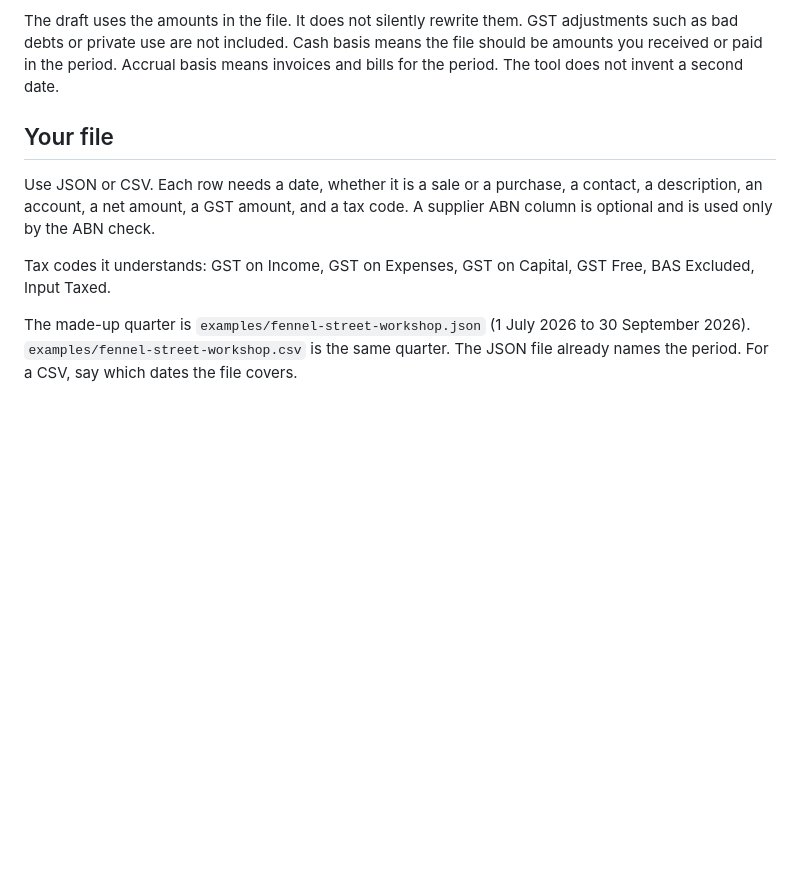
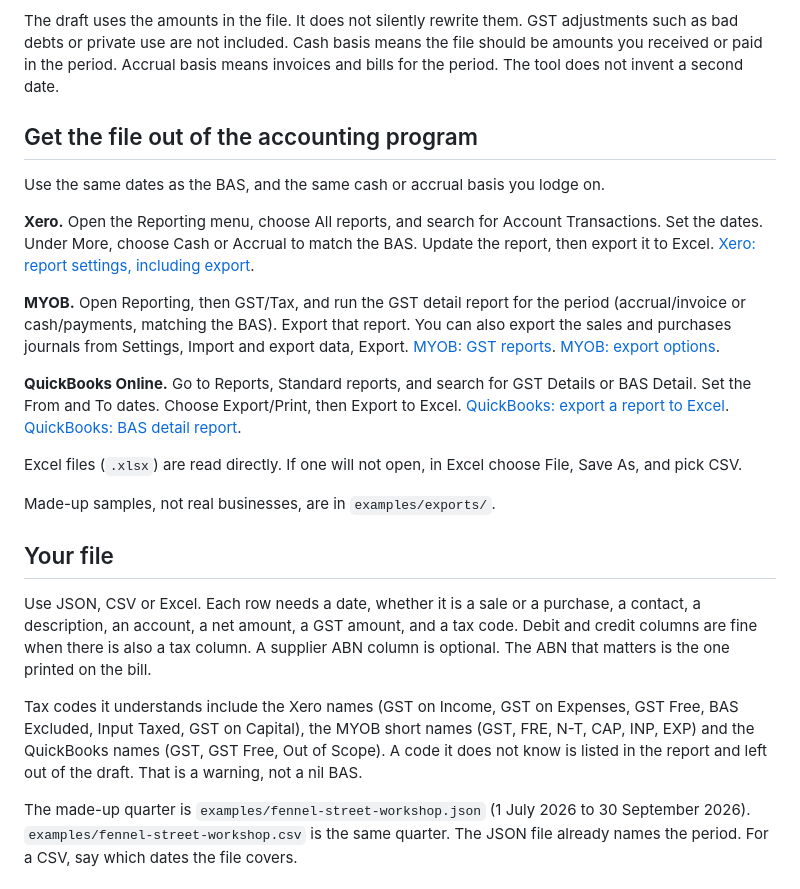
Before and after one commit to thekeenaiaccountant/bas-gst-check, a Markdown page: README.md, the part around one of its changes. GitHub-like rendering; blank space fills up the shorter version.

```diff
--- a/README.md
+++ b/README.md
@@ -53,11 +57,26 @@ Use the id from the report you are looking at. The next run shows what changed,
 
 The draft uses the amounts in the file. It does not silently rewrite them. GST adjustments such as bad debts or private use are not included. Cash basis means the file should be amounts you received or paid in the period. Accrual basis means invoices and bills for the period. The tool does not invent a second date.
 
+## Get the file out of the accounting program
+
+Use the same dates as the BAS, and the same cash or accrual basis you lodge on.
+
+**Xero.** Open the Reporting menu, choose All reports, and search for Account Transactions. Set the dates. Under More, choose Cash or Accrual to match the BAS. Update the report, then export it to Excel. [Xero: report settings, including export](https://central.xero.com/s/article/Select-contents-and-display-order-in-a-new-report).
+
+**MYOB.** Open Reporting, then GST/Tax, and run the GST detail report for the period (accrual/invoice or cash/payments, matching the BAS). Export that report. You can also export the sales and purchases journals from Settings, Import and export data, Export. [MYOB: GST reports](https://www.myob.com/au/support/myob-business/reporting/gst-tax-reports). [MYOB: export options](https://www.myob.com/au/support/myob-business/import-export/exporting-data/export-options).
+
+**QuickBooks Online.** Go to Reports, Standard reports, and search for GST Details or BAS Detail. Set the From and To dates. Choose Export/Print, then Export to Excel. [QuickBooks: export a report to Excel](https://quickbooks.intuit.com/learn-support/en-au/help-article/report-management/export-reports-excel-quickbooks-online/L7iAoP97n_AU_en_AU). [QuickBooks: BAS detail report](https://quickbooks.intuit.com/learn-support/en-au/help-article/tax-reports/bas-detail-report/L9212o1SU_AU_en_AU).
+
+Excel files (`.xlsx`) are read directly. If one will not open, in Excel choose File, Save As, and pick CSV.
+
+Made-up samples, not real businesses, are in `examples/exports/`.
+
 ## Your file
 
-Use JSON or CSV. Each row needs a date, whether it is a sale or a purchase, a contact, a description, an account, a net amount, a GST amount, and a tax code. A supplier ABN column is optional and is used only by the ABN check.
+Use JSON, CSV or Excel. Each row needs a date, whether it is a sale or a purchase, a contact, a description, an account, a net amount, a GST amount, and a tax code. Debit and credit columns are fine when there is also a tax column. A supplier ABN column is optional. The ABN that matters is the one printed on the bill.
 
-Tax codes it understands: GST on Income, GST on Expenses, GST on Capital, GST Free, BAS Excluded, Input Taxed.
+Tax codes it understands include the Xero names (GST on Income, GST on Expenses, GST Free, BAS Excluded, Input Taxed, GST on Capital), the MYOB short names (GST, FRE, N-T, CAP, INP, EXP) and the QuickBooks names (GST, GST Free, Out of Scope). A code it does not know is listed in the report and left out of the draft. That is a warning, not a nil BAS.
+
 
 The made-up quarter is `examples/fennel-street-workshop.json` (1 July 2026 to 30 September 2026). `examples/fennel-street-workshop.csv` is the same quarter. The JSON file already names the period. For a CSV, say which dates the file covers.
 
```
Also changed, not shown: other parts of README.md (+7 -3 lines), AGENTS.md (+15 -9 lines), CLAUDE.md (+13 -9 lines), docs/screenshot.png, docs/walkthrough.gif, 13 other files.
